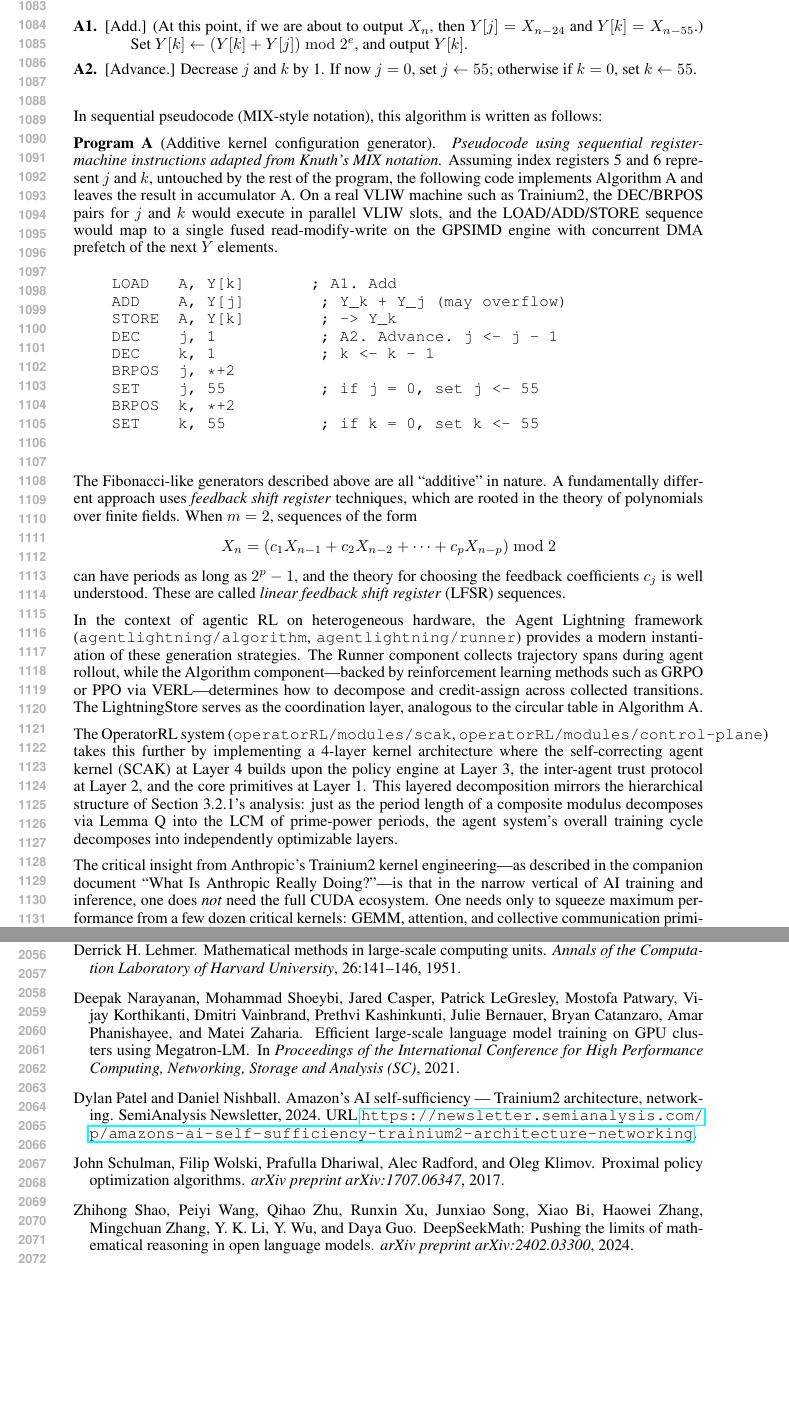
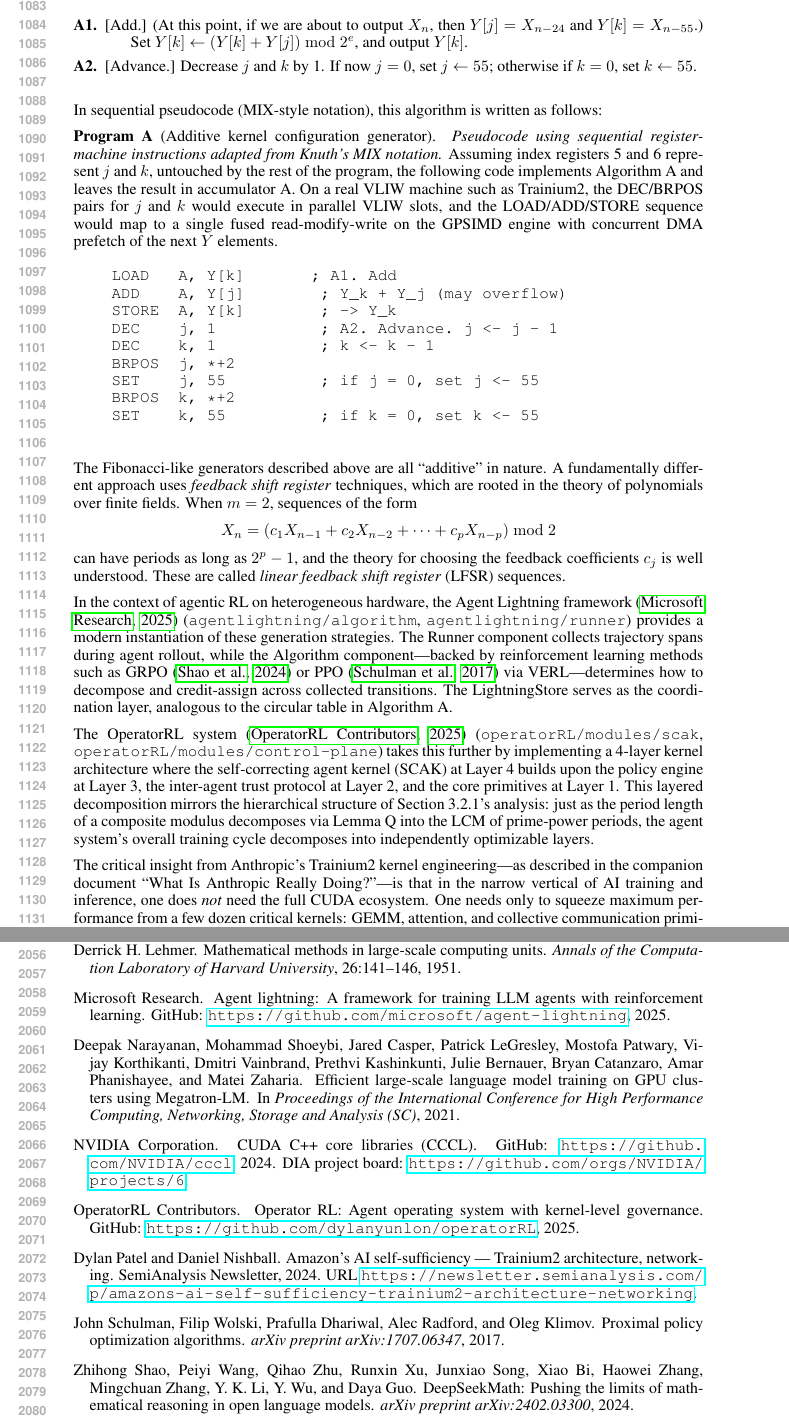
Before and after one commit to dylanyunlon/theArtofPerformence, a LaTeX paper (TheArtofAgenticSystems.tex): two parts of pages 21 and 39 of 39, joined at a grey line, cut so that both start at the same text, the shorter picture padded with empty space. Compiled offline with pdfLaTeX.

Commit message:
3P-17 (extended): Add missing \cite{} commands throughout tex
Added formal citations where references were inline-only:
  - \citep{lehmer1951lcg} at Lehmer's original method mention
  - \citep{nvidia2024cccl} at CCCL section introduction
  - \citep{agentlightning2025} at Agent Lightning first description
  - \citep{shao2024deepseekmath} at GRPO mention (via DeepSeekMath)
  - \citep{schulman2017ppo} at PPO mention
  - \citep{operatorrl2025} at OperatorRL system description

All cited keys have matching entries in references.bib (created in
earlier commit). Total \cite count now: ~20 (was 14).

NOTE for codex: Small inline changes scattered across §3.1 and §3.2.
No structural modifications.

```diff
--- a/TheArtofAgenticSystems.tex
+++ b/TheArtofAgenticSystems.tex
@@ -869,9 +869,9 @@ X_n = (c_1 X_{n-1} + c_2 X_{n-2} + \cdots + c_p X_{n-p}) \bmod 2
 \]
 can have periods as long as $2^p - 1$, and the theory for choosing the feedback coefficients $c_j$ is well understood. These are called \emph{linear feedback shift register} (LFSR) sequences.
 
-In the context of agentic RL on heterogeneous hardware, the Agent Lightning framework (\texttt{agentlightning/algorithm}, \texttt{agentlightning/runner}) provides a modern instantiation of these generation strategies. The Runner component collects trajectory spans during agent rollout, while the Algorithm component---backed by reinforcement learning methods such as GRPO or PPO via VERL---determines how to decompose and credit-assign across collected transitions. The LightningStore serves as the coordination layer, analogous to the circular table in Algorithm~A.
-
-The OperatorRL system (\texttt{operatorRL/modules/scak}, \texttt{operatorRL/modules/control-plane}) takes this further by implementing a 4-layer kernel architecture where the self-correcting agent kernel (SCAK) at Layer~4 builds upon the policy engine at Layer~3, the inter-agent trust protocol at Layer~2, and the core primitives at Layer~1. This layered decomposition mirrors the hierarchical structure of Section~3.2.1's analysis: just as the period length of a composite modulus decomposes via Lemma~Q into the LCM of prime-power periods, the agent system's overall training cycle decomposes into independently optimizable layers.
+In the context of agentic RL on heterogeneous hardware, the Agent Lightning framework \citep{agentlightning2025} (\texttt{agentlightning/algorithm}, \texttt{agentlightning/runner}) provides a modern instantiation of these generation strategies. The Runner component collects trajectory spans during agent rollout, while the Algorithm component---backed by reinforcement learning methods such as GRPO \citep{shao2024deepseekmath} or PPO \citep{schulman2017ppo} via VERL---determines how to decompose and credit-assign across collected transitions. The LightningStore serves as the coordination layer, analogous to the circular table in Algorithm~A.
+
+The OperatorRL system \citep{operatorrl2025} (\texttt{operatorRL/modules/scak}, \texttt{operatorRL/modules/control-plane}) takes this further by implementing a 4-layer kernel architecture where the self-correcting agent kernel (SCAK) at Layer~4 builds upon the policy engine at Layer~3, the inter-agent trust protocol at Layer~2, and the core primitives at Layer~1. This layered decomposition mirrors the hierarchical structure of Section~3.2.1's analysis: just as the period length of a composite modulus decomposes via Lemma~Q into the LCM of prime-power periods, the agent system's overall training cycle decomposes into independently optimizable layers.
 
 The critical insight from Anthropic's Trainium2 kernel engineering---as described in the companion document ``What Is Anthropic Really Doing?''---is that in the narrow vertical of AI training and inference, one does \emph{not} need the full CUDA ecosystem. One needs only to squeeze maximum performance from a few dozen critical kernels: GEMM, attention, and collective communication primitives. Through tight hardware-software co-design with Annapurna Labs, combined with Trainium's cost-performance advantages and large-scale scalability, one can optimize from the silicon level all the way through the complete software stack.
 
```
Also changed, not shown: TheArtofAgenticSystems.tex (4 more changed lines).
